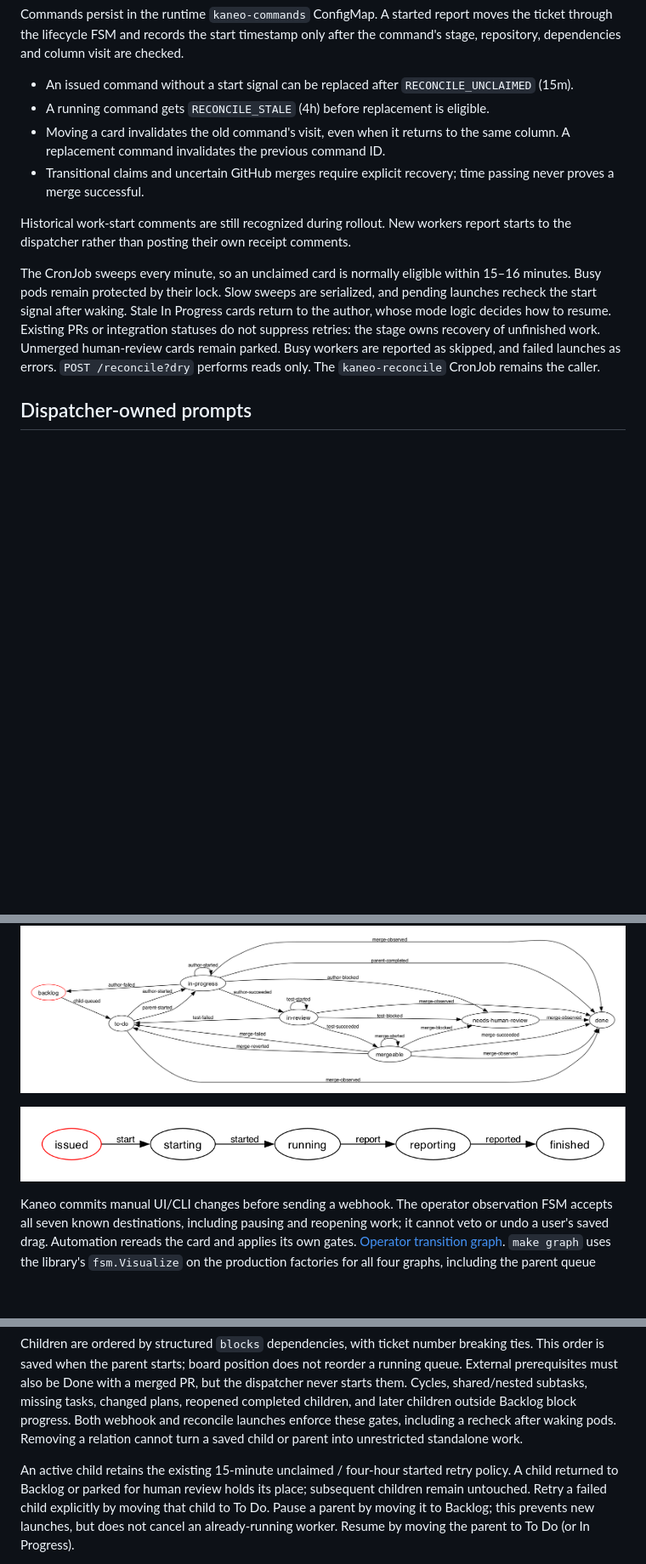
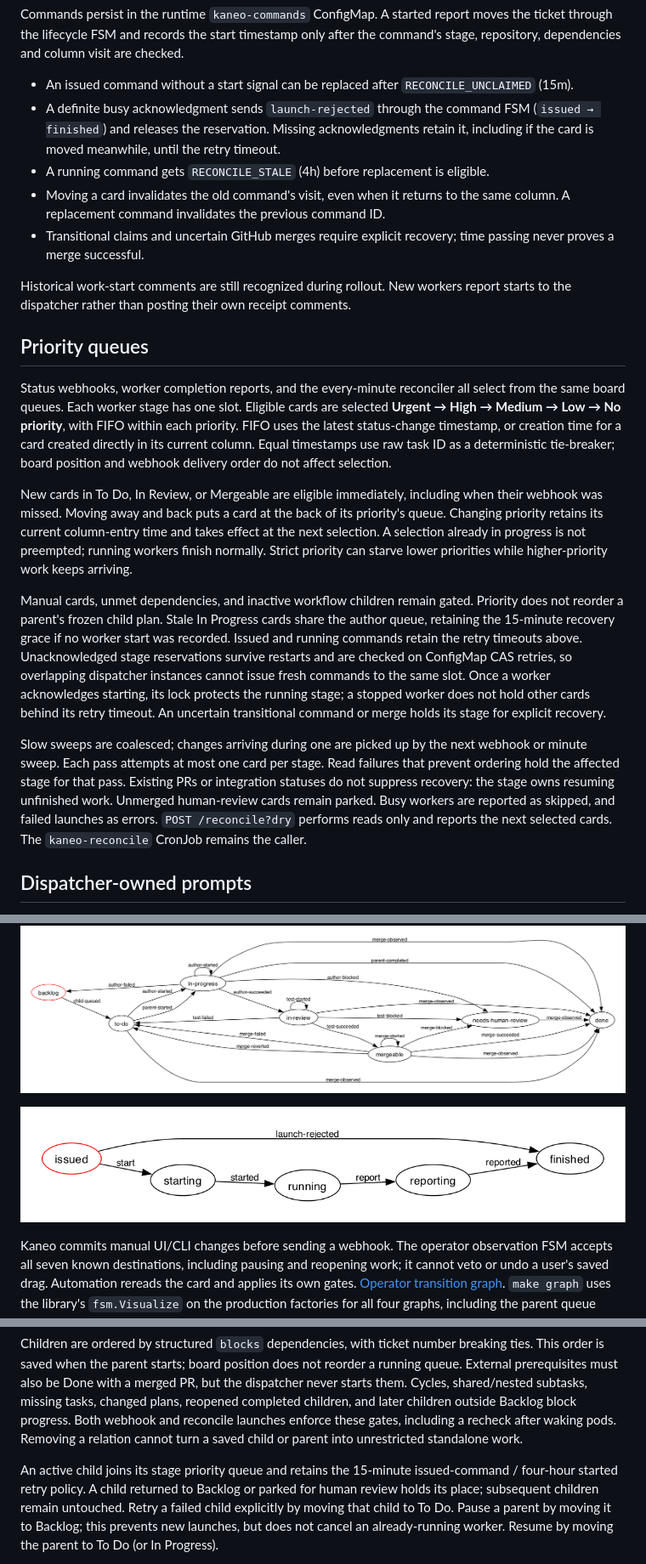
Before and after one commit to ChristopherScot/kaneo-dispatcher, a Markdown page: README.md, 3 parts joined by grey strips. Shown at 85% size. Drawn GitHub-style; pictures changed too: docs/command-fsm.png; blank space fills up the shorter version.

Commit message:
Schedule worker stages by priority with FIFO ordering

```diff
--- a/README.md
+++ b/README.md
@@ -57,6 +58,9 @@ after the command's stage, repository, dependencies and column visit are checked
 
 - An issued command without a start signal can be replaced after
   `RECONCILE_UNCLAIMED` (15m).
+- A definite busy acknowledgment sends `launch-rejected` through the command
+  FSM (`issued → finished`) and releases the reservation. Missing acknowledgments
+  retain it, including if the card is moved meanwhile, until the retry timeout.
 - A running command gets `RECONCILE_STALE` (4h) before replacement is eligible.
 - Moving a card invalidates the old command's visit, even when it returns to the
   same column. A replacement command invalidates the previous command ID.
@@ -66,14 +70,41 @@ after the command's stage, repository, dependencies and column visit are checked
 Historical work-start comments are still recognized during rollout. New workers
 report starts to the dispatcher rather than posting their own receipt comments.
 
-The CronJob sweeps every minute, so an unclaimed card is normally eligible
-within 15–16 minutes. Busy pods remain protected by their lock. Slow sweeps
-are serialized, and pending launches recheck the start signal after waking.
-Stale In Progress cards return to the author, whose mode logic decides how
-to resume. Existing PRs or integration statuses do not suppress retries:
-the stage owns recovery of unfinished work. Unmerged human-review cards remain parked. Busy workers are
-reported as skipped, and failed launches as errors. `POST /reconcile?dry`
-performs reads only. The `kaneo-reconcile` CronJob remains the caller.
+## Priority queues
+
+Status webhooks, worker completion reports, and the every-minute reconciler all
+select from the same board queues. Each worker stage has one slot. Eligible
+cards are selected **Urgent → High → Medium → Low → No priority**, with FIFO
+within each priority. FIFO uses the latest status-change timestamp, or creation
+time for a card created directly in its current column. Equal timestamps use
+raw task ID as a deterministic tie-breaker; board position and webhook delivery
+order do not affect selection.
+
+New cards in To Do, In Review, or Mergeable are eligible immediately, including
+when their webhook was missed. Moving away and back puts a card at the back of
+its priority's queue. Changing priority retains its current column-entry time
+and takes effect at the next selection. A selection already in progress is not
+preempted; running workers finish normally. Strict priority can starve lower
+priorities while higher-priority work keeps arriving.
+
+Manual cards, unmet dependencies, and inactive workflow children remain gated.
+Priority does not reorder a parent's frozen child plan. Stale In Progress cards
+share the author queue, retaining the 15-minute recovery grace if no worker
+start was recorded. Issued and running commands retain the retry timeouts above.
+Unacknowledged stage reservations survive restarts and are checked on ConfigMap CAS retries,
+so overlapping dispatcher instances cannot issue fresh commands to the same
+slot. Once a worker acknowledges starting, its lock protects the running stage;
+a stopped worker does not hold other cards behind its retry timeout. An uncertain transitional
+command or merge holds its stage for explicit recovery.
+
+Slow sweeps are coalesced; changes arriving during one are picked up by the
+next webhook or minute sweep. Each pass attempts at most one card per stage.
+Read failures that prevent ordering hold the affected stage for that pass.
+Existing PRs or integration statuses do not suppress recovery: the stage owns
+resuming unfinished work. Unmerged human-review cards remain parked. Busy
+workers are reported as skipped, and failed launches as errors.
+`POST /reconcile?dry` performs reads only and reports the next selected cards.
+The `kaneo-reconcile` CronJob remains the caller.
 
 ## Dispatcher-owned prompts
 
@@ -245,8 +276,8 @@ outside Backlog block progress. Both webhook and reconcile launches enforce
 these gates, including a recheck after waking pods. Removing a relation cannot
 turn a saved child or parent into unrestricted standalone work.
 
-An active child retains the existing 15-minute unclaimed / four-hour started
-retry policy. A child returned to Backlog or parked for human review holds its
+An active child joins its stage priority queue and retains the 15-minute
+issued-command / four-hour started retry policy. A child returned to Backlog or parked for human review holds its
 place; subsequent children remain untouched. Retry a failed child explicitly
 by moving that child to To Do. Pause a parent by moving it to Backlog; this
 prevents new launches, but does not cancel an already-running worker. Resume
```
Also changed, not shown: other parts of README.md (+3 -1 lines), 13 other files.
